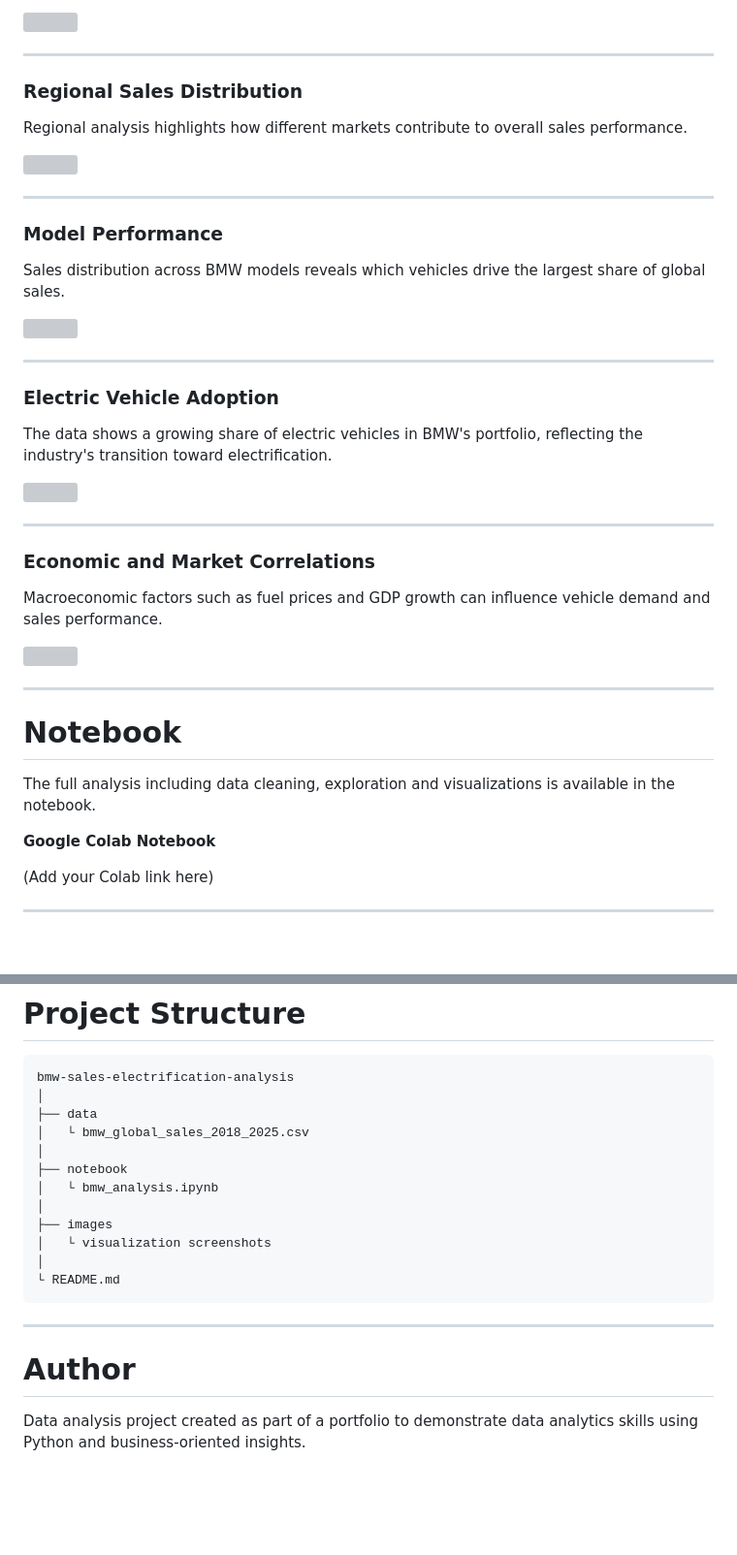
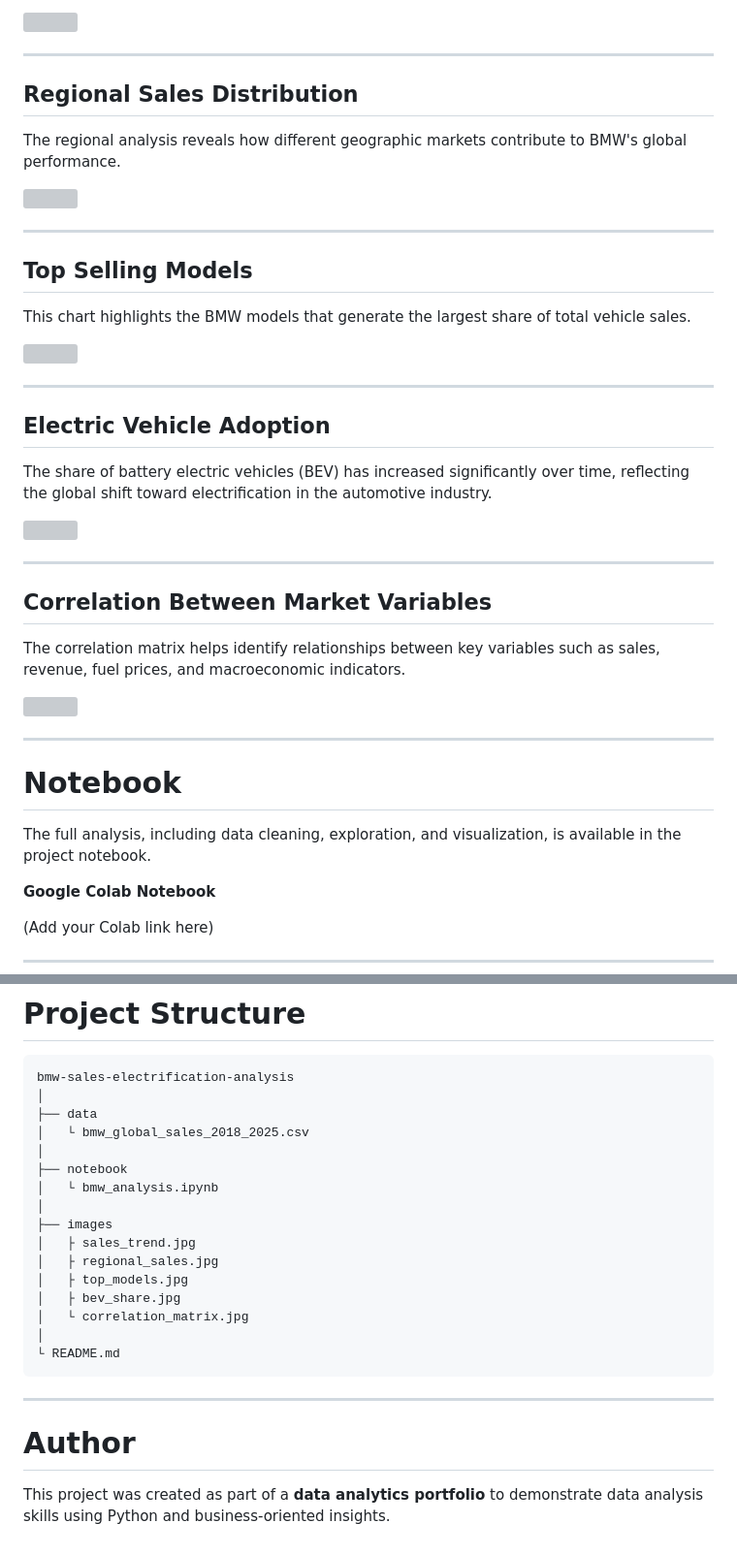
Before and after one commit to JessieJaneV/BMW-Market-Sales-Data-Analysis, a Markdown page: README.md, 2 parts joined by grey strips. Shown at 97% size. GitHub-like rendering; blank space fills up the shorter version; grey boxes are pictures that could not be loaded.

````diff
--- a/README.md
+++ b/README.md
@@ -80,7 +84,7 @@ BMW global sales show a steady growth trend across the analyzed period with fluc
 
 ---
 
-### Regional Sales Distribution
+## Regional Sales Distribution
 
-Regional analysis highlights how different markets contribute to overall sales performance.
+The regional analysis reveals how different geographic markets contribute to BMW's global performance.
 
@@ -88,7 +92,7 @@ Regional analysis highlights how different markets contribute to overall sales p
 
 ---
 
-### Model Performance
+## Top Selling Models
 
-Sales distribution across BMW models reveals which vehicles drive the largest share of global sales.
+This chart highlights the BMW models that generate the largest share of total vehicle sales.
 
@@ -96,7 +100,7 @@ Sales distribution across BMW models reveals which vehicles drive the largest sh
 
 ---
 
-### Electric Vehicle Adoption
+## Electric Vehicle Adoption
 
-The data shows a growing share of electric vehicles in BMW's portfolio, reflecting the industry's transition toward electrification.
+The share of battery electric vehicles (BEV) has increased significantly over time, reflecting the global shift toward electrification in the automotive industry.
 
@@ -104,7 +108,7 @@ The data shows a growing share of electric vehicles in BMW's portfolio, reflecti
 
 ---
 
-### Economic and Market Correlations
+## Correlation Between Market Variables
 
-Macroeconomic factors such as fuel prices and GDP growth can influence vehicle demand and sales performance.
+The correlation matrix helps identify relationships between key variables such as sales, revenue, fuel prices, and macroeconomic indicators.
 
@@ -114,7 +118,7 @@ Macroeconomic factors such as fuel prices and GDP growth can influence vehicle d
 
 # Notebook
 
-The full analysis including data cleaning, exploration and visualizations is available in the notebook.
+The full analysis, including data cleaning, exploration, and visualization, is available in the project notebook.
 
 **Google Colab Notebook**
 
@@ -134,7 +138,11 @@ bmw-sales-electrification-analysis
 │   └ bmw_analysis.ipynb
 │
 ├── images
-│   └ visualization screenshots
+│   ├ sales_trend.jpg
+│   ├ regional_sales.jpg
+│   ├ top_models.jpg
+│   ├ bev_share.jpg
+│   └ correlation_matrix.jpg
 │
 └ README.md
 ```
@@ -143,4 +151,4 @@ bmw-sales-electrification-analysis
 
 # Author
 
-Data analysis project created as part of a portfolio to demonstrate data analytics skills using Python and business-oriented insights.
+This project was created as part of a **data analytics portfolio** to demonstrate data analysis skills using Python and business-oriented insights.
````
Also changed, not shown: other parts of README.md (+33 -29 lines).
